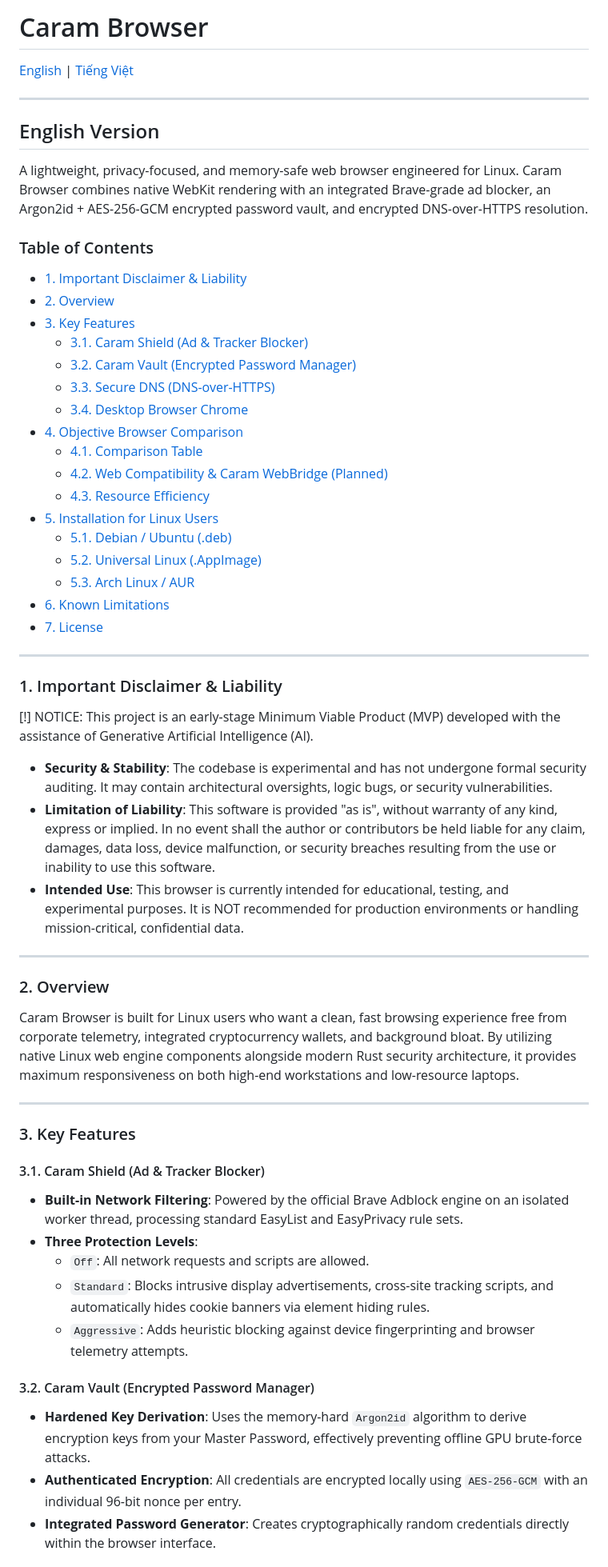
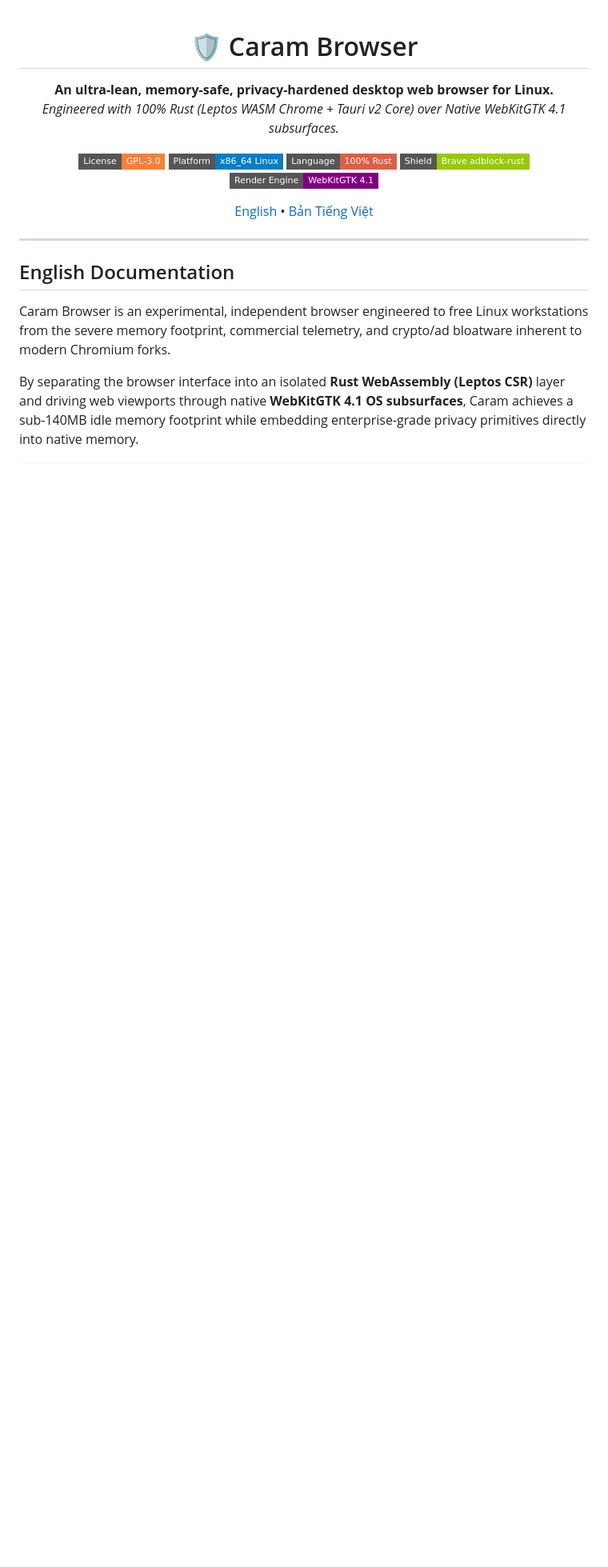
Before and after one commit to LocShadowVN/CaramBrowser, a Markdown page: README.md, the part around one of its changes. Shown at 80% size. Rendered like a GitHub page; badges without logos; blank space fills up the shorter version.

Commit message:
Revise README for Caram Browser
Updated README to enhance clarity and provide detailed information about Caram Browser's features, installation instructions, and limitations.

```diff
--- a/README.md
+++ b/README.md
@@ -1,62 +1,26 @@
-# Caram Browser
+<div align="center">
 
-[English](#english) | [Tiếng Việt](#tiếng-việt)
+# 🛡️ Caram Browser
+
+**An ultra-lean, memory-safe, privacy-hardened desktop web browser for Linux.**
+*Engineered with 100% Rust (Leptos WASM Chrome + Tauri v2 Core) over Native WebKitGTK 4.1 subsurfaces.*
+
+[![License: GPL-3.0](https://img.shields.io/badge/License-GPL--3.0-orange.svg?style=flat-square)](LICENSE)
+[![Platform](https://img.shields.io/badge/Platform-x86__64%20Linux-blue.svg?style=flat-square)](#installation)
+[![Language](https://img.shields.io/badge/Language-100%25%20Rust-red.svg?style=flat-square)](https://www.rust-lang.org/)
+[![Adblock](https://img.shields.io/badge/Shield-Brave%20adblock--rust-green.svg?style=flat-square)](#1-caram-shield-core--privacy-subsystem)
+[![Engine](https://img.shields.io/badge/Render%20Engine-WebKitGTK%204.1-purple.svg?style=flat-square)](#2-rendering-architecture-tauri-v2-native-multi-webview)
+
+[English](#english) • [Bản Tiếng Việt](#tiếng-việt)
+
+</div>
 
 ---
 
 <a name="english"></a>
-## English Version
+## English Documentation
 
-A lightweight, privacy-focused, and memory-safe web browser engineered for Linux. Caram Browser combines native WebKit rendering with an integrated Brave-grade ad blocker, an Argon2id + AES-256-GCM encrypted password vault, and encrypted DNS-over-HTTPS resolution.
+Caram Browser is an experimental, independent browser engineered to free Linux workstations from the severe memory footprint, commercial telemetry, and crypto/ad bloatware inherent to modern Chromium forks.
 
-### Table of Contents
-- [1. Important Disclaimer & Liability](#1-important-disclaimer--liability)
-- [2. Overview](#2-overview)
-- [3. Key Features](#3-key-features)
-  - [3.1. Caram Shield (Ad & Tracker Blocker)](#31-caram-shield-ad--tracker-blocker)
-  - [3.2. Caram Vault (Encrypted Password Manager)](#32-caram-vault-encrypted-password-manager)
-  - [3.3. Secure DNS (DNS-over-HTTPS)](#33-secure-dns-dns-over-https)
-  - [3.4. Desktop Browser Chrome](#34-desktop-browser-chrome)
-- [4. Objective Browser Comparison](#4-objective-browser-comparison)
-  - [4.1. Comparison Table](#41-comparison-table)
-  - [4.2. Web Compatibility & Caram WebBridge (Planned)](#42-web-compatibility--caram-webbridge-planned)
-  - [4.3. Resource Efficiency](#43-resource-efficiency)
-- [5. Installation for Linux Users](#5-installation-for-linux-users)
-  - [5.1. Debian / Ubuntu (.deb)](#51-debian--ubuntu-deb)
-  - [5.2. Universal Linux (.AppImage)](#52-universal-linux-appimage)
-  - [5.3. Arch Linux / AUR](#53-arch-linux--aur)
-- [6. Known Limitations](#6-known-limitations)
-- [7. License](#7-license)
+By separating the browser interface into an isolated **Rust WebAssembly (Leptos CSR)** layer and driving web viewports through native **WebKitGTK 4.1 OS subsurfaces**, Caram achieves a sub-140MB idle memory footprint while embedding enterprise-grade privacy primitives directly into native memory.
 
----
-
-### 1. Important Disclaimer & Liability
-
-[!] NOTICE: This project is an early-stage Minimum Viable Product (MVP) developed with the assistance of Generative Artificial Intelligence (AI).
-
-- **Security & Stability**: The codebase is experimental and has not undergone formal security auditing. It may contain architectural oversights, logic bugs, or security vulnerabilities.
-- **Limitation of Liability**: This software is provided "as is", without warranty of any kind, express or implied. In no event shall the author or contributors be held liable for any claim, damages, data loss, device malfunction, or security breaches resulting from the use or inability to use this software.
-- **Intended Use**: This browser is currently intended for educational, testing, and experimental purposes. It is NOT recommended for production environments or handling mission-critical, confidential data.
-
----
-
-### 2. Overview
-
-Caram Browser is built for Linux users who want a clean, fast browsing experience free from corporate telemetry, integrated cryptocurrency wallets, and background bloat. By utilizing native Linux web engine components alongside modern Rust security architecture, it provides maximum responsiveness on both high-end workstations and low-resource laptops.
-
----
-
-### 3. Key Features
-
-#### 3.1. Caram Shield (Ad & Tracker Blocker)
-- **Built-in Network Filtering**: Powered by the official Brave Adblock engine on an isolated worker thread, processing standard EasyList and EasyPrivacy rule sets.
-- **Three Protection Levels**:
-  - `Off`: All network requests and scripts are allowed.
-  - `Standard`: Blocks intrusive display advertisements, cross-site tracking scripts, and automatically hides cookie banners via element hiding rules.
-  - `Aggressive`: Adds heuristic blocking against device fingerprinting and browser telemetry attempts.
-
-#### 3.2. Caram Vault (Encrypted Password Manager)
-- **Hardened Key Derivation**: Uses the memory-hard `Argon2id` algorithm to derive encryption keys from your Master Password, effectively preventing offline GPU brute-force attacks.
-- **Authenticated Encryption**: All credentials are encrypted locally using `AES-256-GCM` with an individual 96-bit nonce per entry.
-- **Integrated Password Generator**: Creates cryptographically random credentials directly within the browser interface.
-
```
Also changed, not shown: other parts of README.md (+146 -168 lines).
